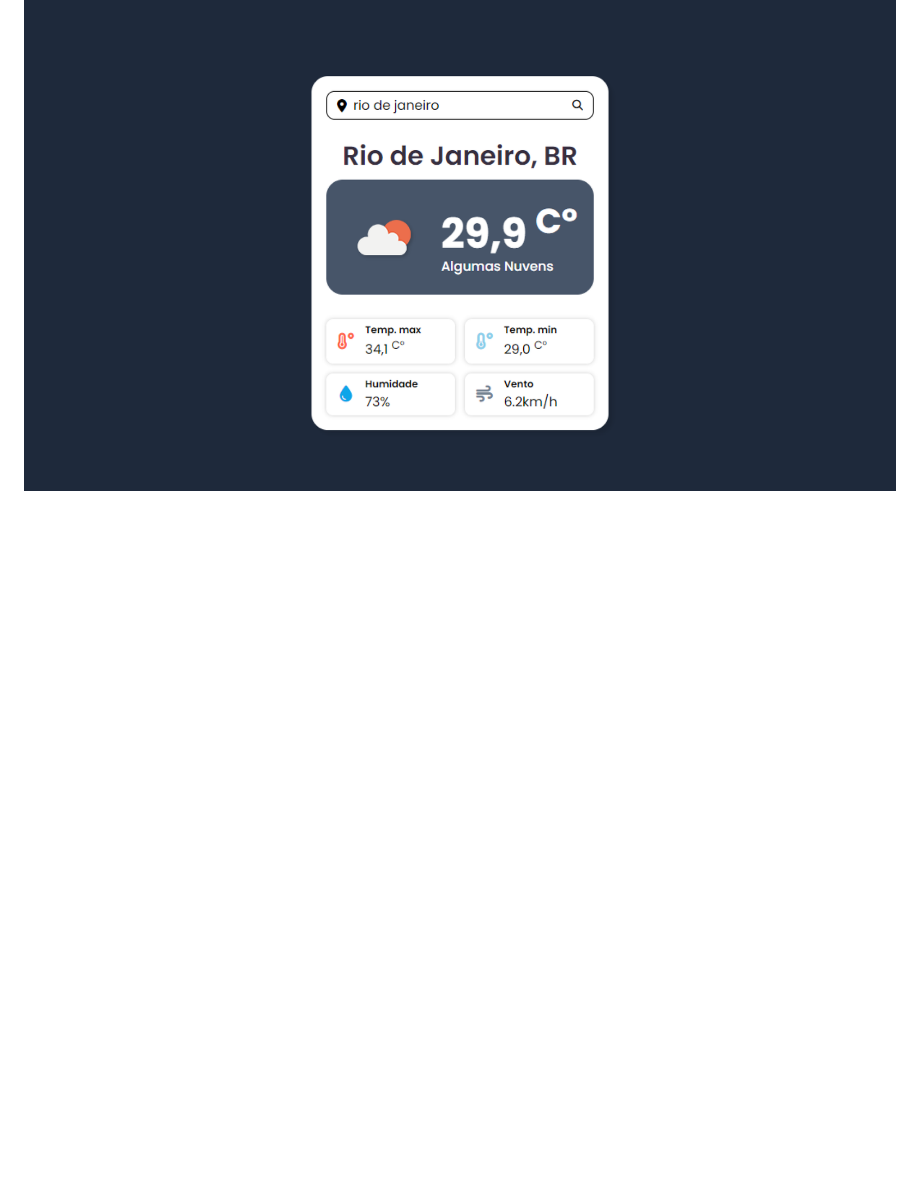
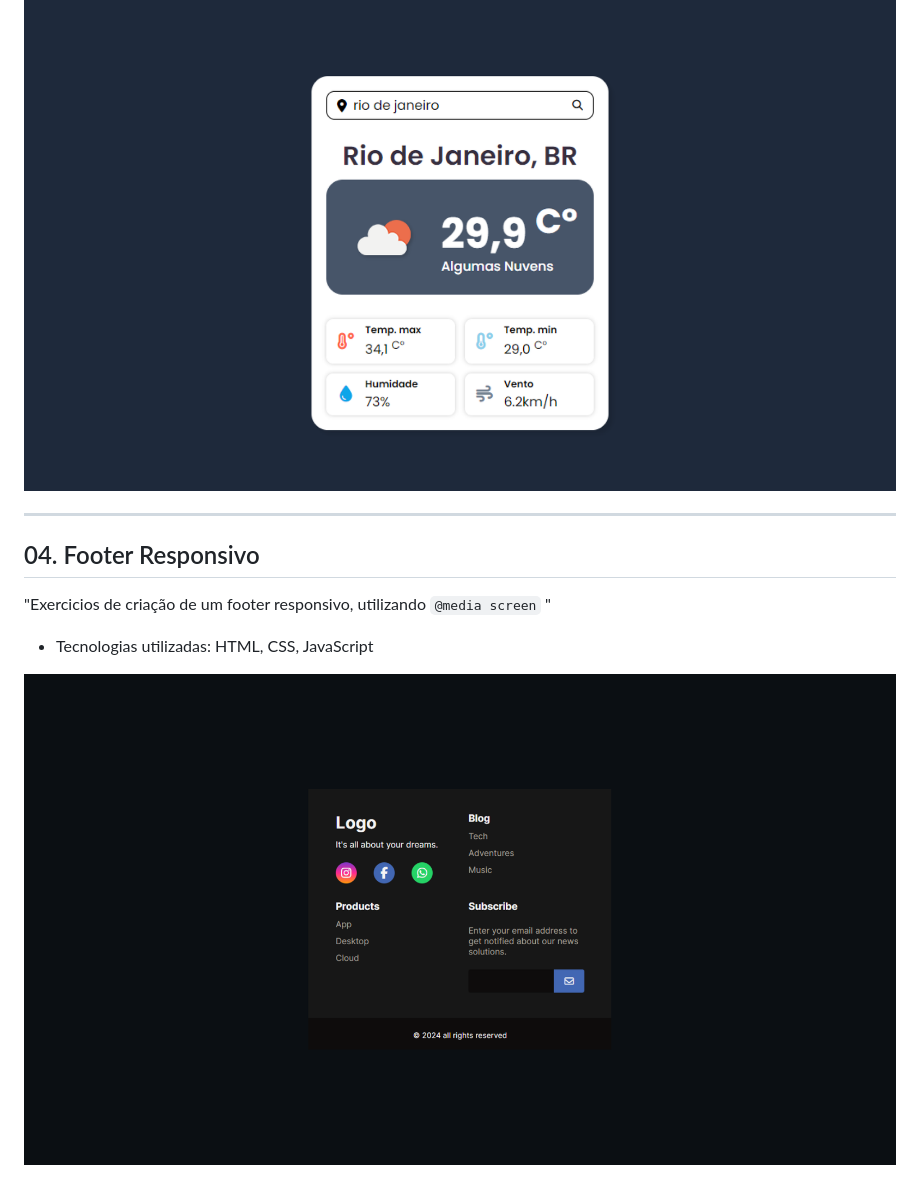
Before and after one commit to alyxhard/HTML-CSS-JS_TRAINING, a Markdown page: README.md, the part around the change. Rendered like a GitHub page; pictures changed too: assets/screenshots/04-footerResponsivo.png (added); blank space fills up the shorter version.

````diff
--- a/README.md
+++ b/README.md
@@ -24,3 +24,11 @@ Este repositório é dedicado ao treinamento da utilização de HTML, CSS e Java
     - Consumindo API do site https://openweathermap.org/
 
 ![alt text](<assets/screenshots/03-WeatherForecast.png>)
+
+---
+
+## 04. Footer Responsivo
+"Exercicios de criação de um footer responsivo, utilizando ```@media screen``` "
+- Tecnologias utilizadas: HTML, CSS, JavaScript
+
+![alt text](<assets/screenshots/04-footerResponsivo.png>)
````
Also changed, not shown: 2 other files.
